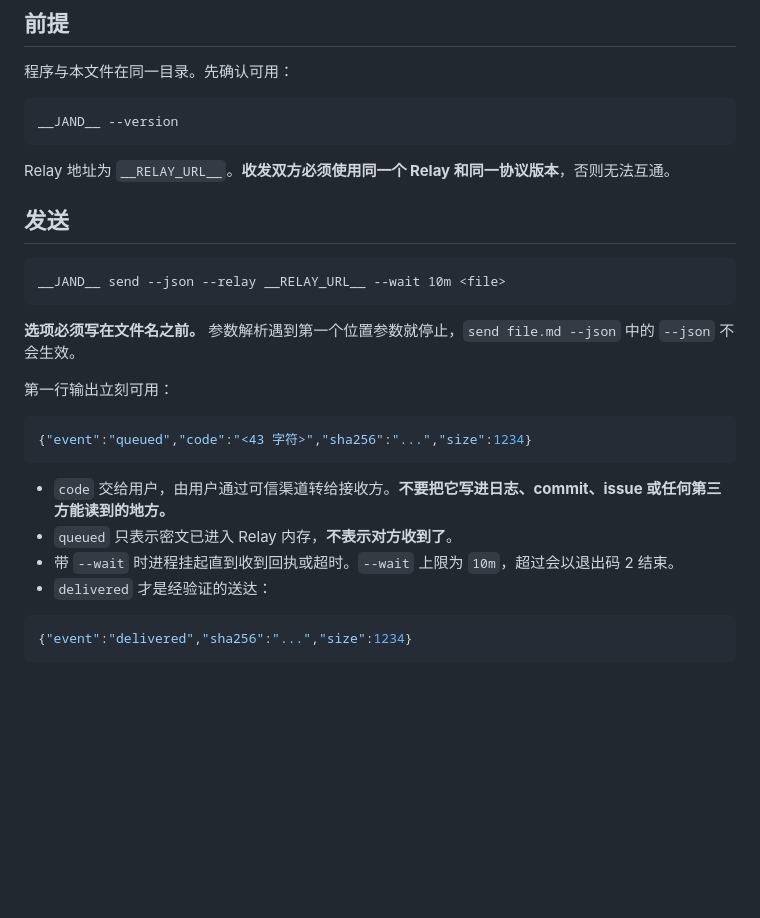
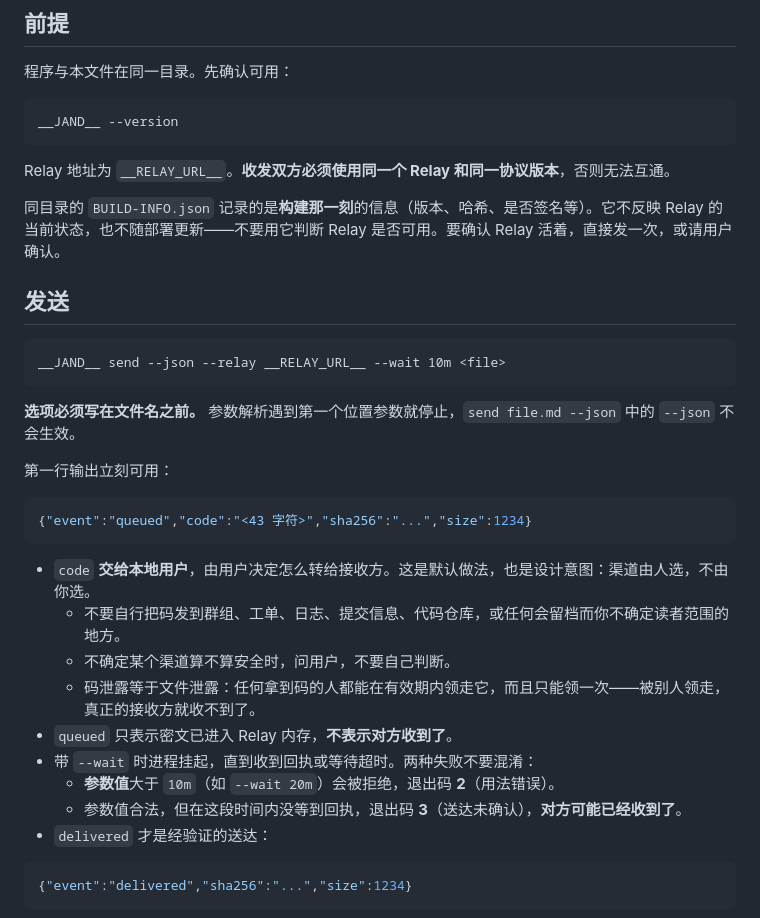
Before and after one commit to jaredchao/jand, a Markdown page: docs/AGENT.md, the part around the change. GitHub-like rendering; blank space fills up the shorter version.

Commit message:
AGENT.md：按独立 Agent 的冷读验证结果修正三处
由一个只拿到发行包、未读源码的 Agent 实际跑通收发后反馈，逐条实测确认。

1. --wait 的说明有歧义。原文「上限为 10m，超过会以退出码 2 结束」
   可被读成「等待超过 10m 即退出码 2」，验证者正是这样理解并据此
   报告文档自相矛盾。实测确认程序行为无误：参数值大于 10m 被拒为
   退出码 2；参数值合法但未等到回执为退出码 3。现按两种情况分列，
   并重申退出码 3 下对方可能已收到。

2. 补充 BUILD-INFO.json 的时效边界。验证者读到其中
   public_relay_deployed 为 false，与文档要求连接的 Relay 实际可用
   相矛盾而产生犹豫。该文件记录构建时刻信息，不反映 Relay 当前状态，
   现已写明不可据此判断 Relay 可用性。

3. 补充接收码的渠道边界。原文只说「通过可信渠道转交」，未定义何为
   可信，验证者据此在是否可以贴出接收码上产生了真实的判断困难。
   现明确默认做法是交给本地用户、由人选择渠道，并列出不可发送的
   场所与不确定时的处理方式。

未采纳：QUICKSTART 与 AGENT.md 命令详略不同是按读者分工的有意设计；
QUICKSTART 中未给出联测用 IP 属于地址由打包注入，不是信息缺口。

Co-Authored-By: Claude Opus 5 <noreply@anthropic.com>

````diff
--- a/docs/AGENT.md
+++ b/docs/AGENT.md
@@ -28,6 +28,8 @@ __JAND__ --version
 
 Relay 地址为 `__RELAY_URL__`。**收发双方必须使用同一个 Relay 和同一协议版本**，否则无法互通。
 
+同目录的 `BUILD-INFO.json` 记录的是**构建那一刻**的信息（版本、哈希、是否签名等）。它不反映 Relay 的当前状态，也不随部署更新——不要用它判断 Relay 是否可用。要确认 Relay 活着，直接发一次，或请用户确认。
+
 ## 发送
 
 ```
@@ -42,9 +44,14 @@ __JAND__ send --json --relay __RELAY_URL__ --wait 10m <file>
 {"event":"queued","code":"<43 字符>","sha256":"...","size":1234}
 ```
 
-- `code` 交给用户，由用户通过可信渠道转给接收方。**不要把它写进日志、commit、issue 或任何第三方能读到的地方。**
+- `code` **交给本地用户**，由用户决定怎么转给接收方。这是默认做法，也是设计意图：渠道由人选，不由你选。
+  - 不要自行把码发到群组、工单、日志、提交信息、代码仓库，或任何会留档而你不确定读者范围的地方。
+  - 不确定某个渠道算不算安全时，问用户，不要自己判断。
+  - 码泄露等于文件泄露：任何拿到码的人都能在有效期内领走它，而且只能领一次——被别人领走，真正的接收方就收不到了。
 - `queued` 只表示密文已进入 Relay 内存，**不表示对方收到了**。
-- 带 `--wait` 时进程挂起直到收到回执或超时。`--wait` 上限为 `10m`，超过会以退出码 2 结束。
+- 带 `--wait` 时进程挂起，直到收到回执或等待超时。两种失败不要混淆：
+  - **参数值**大于 `10m`（如 `--wait 20m`）会被拒绝，退出码 **2**（用法错误）。
+  - 参数值合法，但在这段时间内没等到回执，退出码 **3**（送达未确认），**对方可能已经收到了**。
 - `delivered` 才是经验证的送达：
 
 ```json
````
